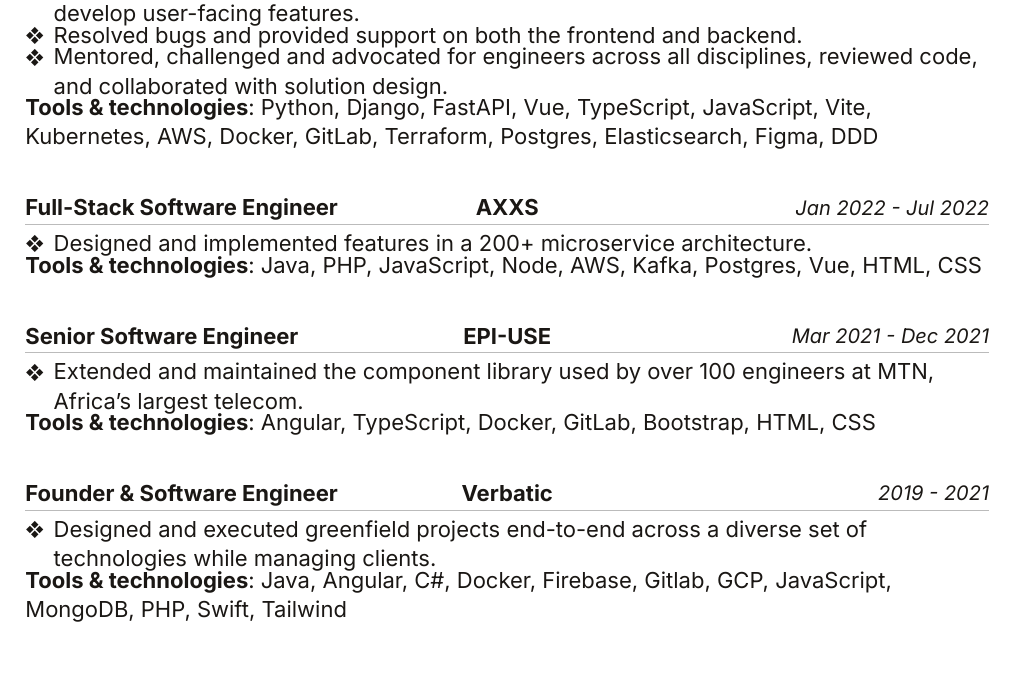
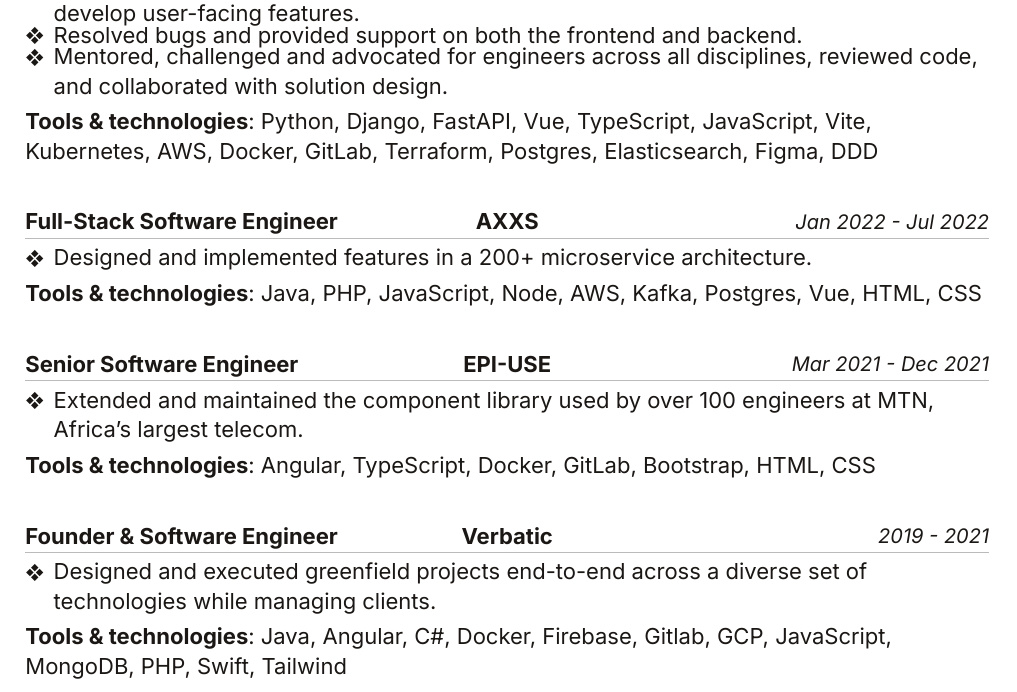
Before and after one commit to Jason-vh/me, a Typst document (resume.typ): part of page 1 of 2, cut so that both start at the same text. Compiled offline with Typst 0.15.

Commit message:
Add breathing room above Tools & technologies line in PDF

```diff
--- a/resume.typ
+++ b/resume.typ
@@ -78,7 +78,7 @@
       #v(1mm, weak: true)
     ]
     #if tech != none [
-      #v(1mm, weak: true)
+      #v(2.5mm)
       #par[*Tools & technologies*: #tech]
     ]
   ]
```
Also changed, not shown: jason-van-hattum.pdf.
